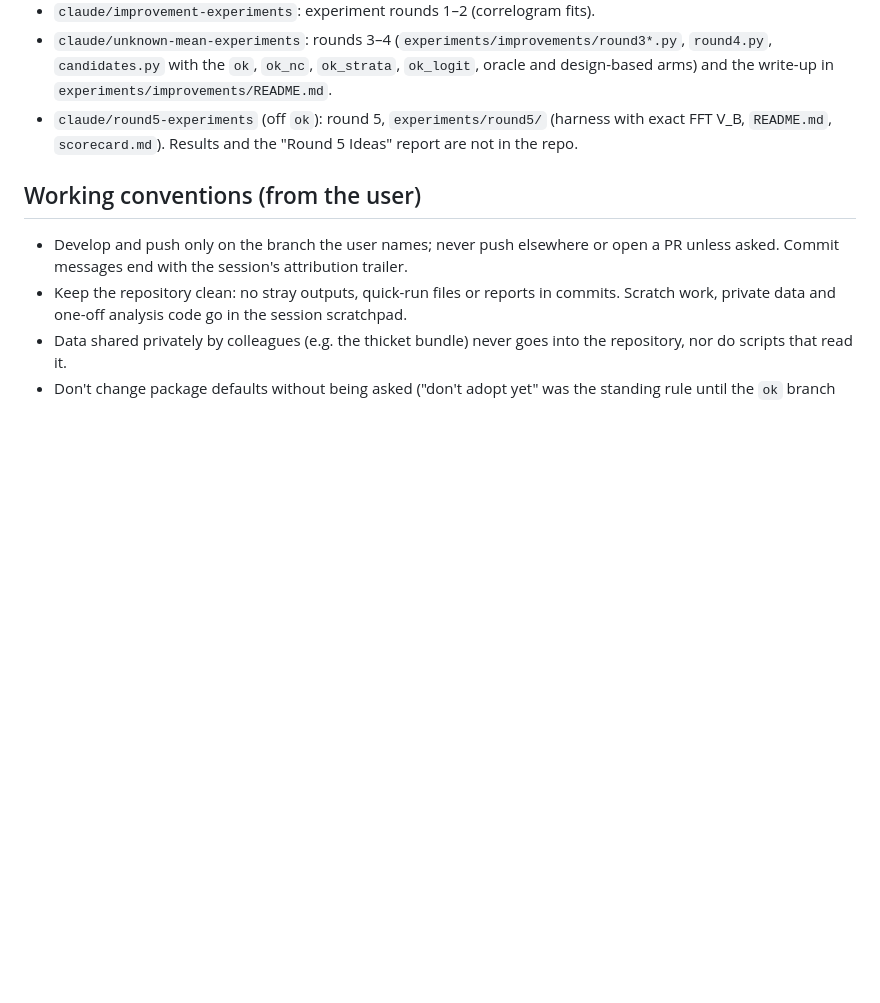
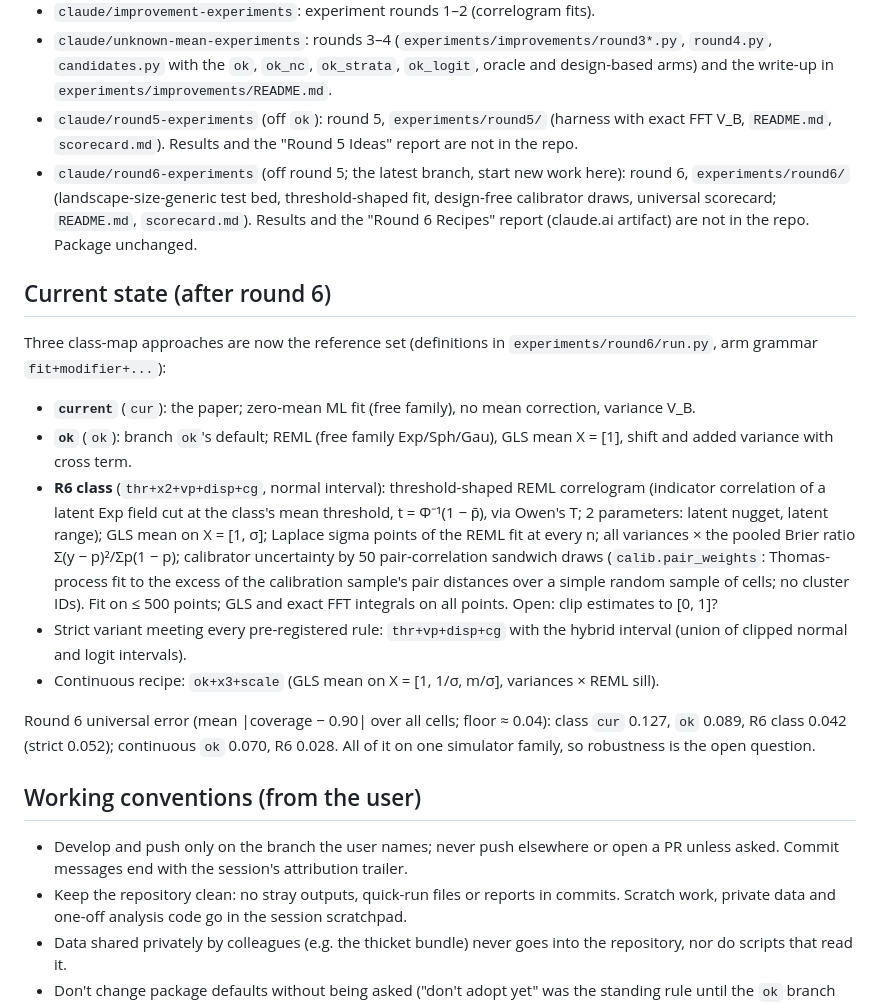
Before and after one commit to GMoncrieff/pyspatialuncertainty, a Markdown page: CLAUDE.md, the part around one of its changes. Rendered like a GitHub page; blank space fills up the shorter version.

```diff
--- a/CLAUDE.md
+++ b/CLAUDE.md
@@ -31,6 +31,35 @@ per class for class-probability maps (σ_k = √(p_k(1 − p_k))).
   and design-based arms) and the write-up in `experiments/improvements/README.md`.
 - `claude/round5-experiments` (off `ok`): round 5, `experiments/round5/` (harness with exact
   FFT V_B, `README.md`, `scorecard.md`). Results and the "Round 5 Ideas" report are not in the repo.
+- `claude/round6-experiments` (off round 5; the latest branch, start new work here): round 6,
+  `experiments/round6/` (landscape-size-generic test bed, threshold-shaped fit, design-free
+  calibrator draws, universal scorecard; `README.md`, `scorecard.md`). Results and the
+  "Round 6 Recipes" report (claude.ai artifact) are not in the repo. Package unchanged.
+
+## Current state (after round 6)
+
+Three class-map approaches are now the reference set (definitions in
+`experiments/round6/run.py`, arm grammar `fit+modifier+...`):
+
+- **`current`** (`cur`): the paper; zero-mean ML fit (free family), no mean correction,
+  variance V_B.
+- **`ok`** (`ok`): branch `ok`'s default; REML (free family Exp/Sph/Gau), GLS mean X = [1],
+  shift and added variance with cross term.
+- **R6 class** (`thr+x2+vp+disp+cg`, normal interval): threshold-shaped REML correlogram
+  (indicator correlation of a latent Exp field cut at the class's mean threshold,
+  t = Φ⁻¹(1 − p̄), via Owen's T; 2 parameters: latent nugget, latent range); GLS mean on
+  X = [1, σ]; Laplace sigma points of the REML fit at every n; all variances × the pooled
+  Brier ratio Σ(y − p)²/Σp(1 − p); calibrator uncertainty by 50 pair-correlation sandwich
+  draws (`calib.pair_weights`: Thomas-process fit to the excess of the calibration sample's
+  pair distances over a simple random sample of cells; no cluster IDs). Fit on ≤ 500 points;
+  GLS and exact FFT integrals on all points. Open: clip estimates to [0, 1]?
+- Strict variant meeting every pre-registered rule: `thr+vp+disp+cg` with the hybrid
+  interval (union of clipped normal and logit intervals).
+- Continuous recipe: `ok+x3+scale` (GLS mean on X = [1, 1/σ, m/σ], variances × REML sill).
+
+Round 6 universal error (mean |coverage − 0.90| over all cells; floor ≈ 0.04): class
+`cur` 0.127, `ok` 0.089, R6 class 0.042 (strict 0.052); continuous `ok` 0.070, R6 0.028.
+All of it on one simulator family, so robustness is the open question.
 
 ## Working conventions (from the user)
 
```
Also changed, not shown: other parts of CLAUDE.md (+56 -6 lines), experiments/round6/README.md (added, +94 -0 lines), experiments/round6/scorecard.md (added, +197 -0 lines).
